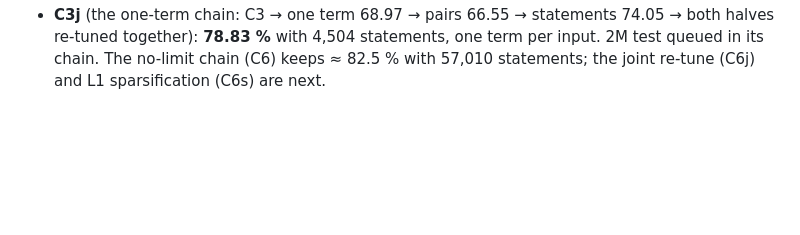
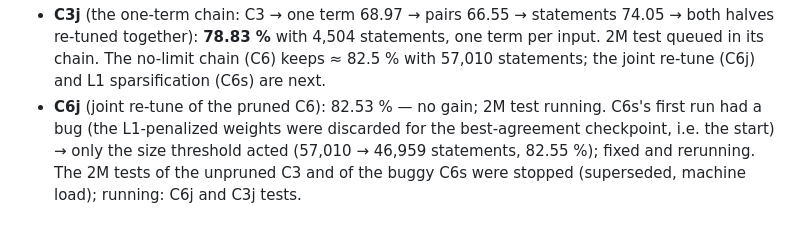
Before and after one commit to aaronw5/jet-latent-distillation, a Markdown page: research/LOG.md, the part around the change. Rendered like a GitHub page; blank space fills up the shorter version.

Commit message:
research log: C6j, C6s fix, tests
Co-Authored-By: Claude Opus 5.5 <noreply@anthropic.com>
Claude-Session: https://claude.ai/code/session_01DU6pnBAj2Md82XZaPZaUmy

```diff
--- a/research/LOG.md
+++ b/research/LOG.md
@@ -536,3 +536,7 @@ functionally right for ParT's values but different in detail; formula neurons ar
 - **C3j** (the one-term chain: C3 → one term 68.97 → pairs 66.55 → statements 74.05 → both halves re-tuned together):
   **78.83 %** with 4,504 statements, one term per input. 2M test queued in its chain. The no-limit chain (C6) keeps ≈ 82.5 %
   with 57,010 statements; the joint re-tune (C6j) and L1 sparsification (C6s) are next.
+- **C6j** (joint re-tune of the pruned C6): 82.53 % — no gain; 2M test running. C6s's first run had a bug (the L1-penalized
+  weights were discarded for the best-agreement checkpoint, i.e. the start) → only the size threshold acted (57,010 → 46,959
+  statements, 82.55 %); fixed and rerunning. The 2M tests of the unpruned C3 and of the buggy C6s were stopped (superseded,
+  machine load); running: C6j and C3j tests.
```
